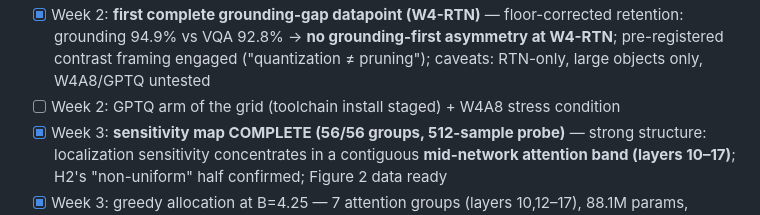
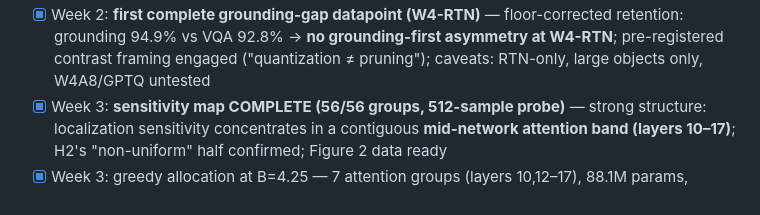
Before and after one commit to deafeaefa/amogh, a Markdown page: CHECKLIST.md, the part around the change. Rendered like a GitHub page.

Commit message:
Checklist: merge duplicate GPTQ item

```diff
--- a/CHECKLIST.md
+++ b/CHECKLIST.md
@@ -36,7 +36,6 @@ Living checklist for the whole paper. Ticked items are done and verified.
 - [x] Week 1: VQA + POPE chains DONE — VQA BF16 81.1 / W4 78.0 / W3 1.3 (collapse) / floor 36.8; POPE BF16 89.4 / W4 88.8 / W3 = exact 50% floor / floor 50.0. **Full W4-RTN floor-corrected retention gradient: POPE 98.5% > grounding 94.9% > VQA 92.8%** — capabilities degrade in proportion, VQA most affected; no grounding-first collapse under weight-only RTN
 - [x] Week 1: REC W3-RTN = global model collapse (gibberish; VQA confirms) — RTN unusable below W4; GPTQ arm needed for meaningful W3
 - [x] Week 2: **first complete grounding-gap datapoint (W4-RTN)** — floor-corrected retention: grounding 94.9% vs VQA 92.8% → **no grounding-first asymmetry at W4-RTN**; pre-registered contrast framing engaged ("quantization ≠ pruning"); caveats: RTN-only, large objects only, W4A8/GPTQ untested
-- [ ] Week 2: GPTQ arm of the grid (toolchain install staged) + W4A8 stress condition
 - [x] Week 3: **sensitivity map COMPLETE (56/56 groups, 512-sample probe)** — strong structure: localization sensitivity concentrates in a contiguous **mid-network attention band (layers 10–17)**; H2's "non-uniform" half confirmed; Figure 2 data ready
 - [x] Week 3: greedy allocation at B=4.25 — 7 attention groups (layers 10,12–17), 88.1M params, exactly 4.250 avg bits; 3 matched-budget random controls generated
 - [x] Week 3: **GCQ vs controls — CORE CLAIM ESTABLISHED**: GCQ B=4.25 = 86.6% (+2.1 over uniform W4) vs random-promotion mean 84.87% (+0.37, 3 seeds) at IDENTICAL 88.1M-param budget — ~5–6× the random effect; B=4.5 = 87.3% (64% of loss recovered, monotonic budget curve); **VQA constraint passed with margin (78.4 vs baseline 78.0 — GCQ slightly HELPS VQA)**
```
